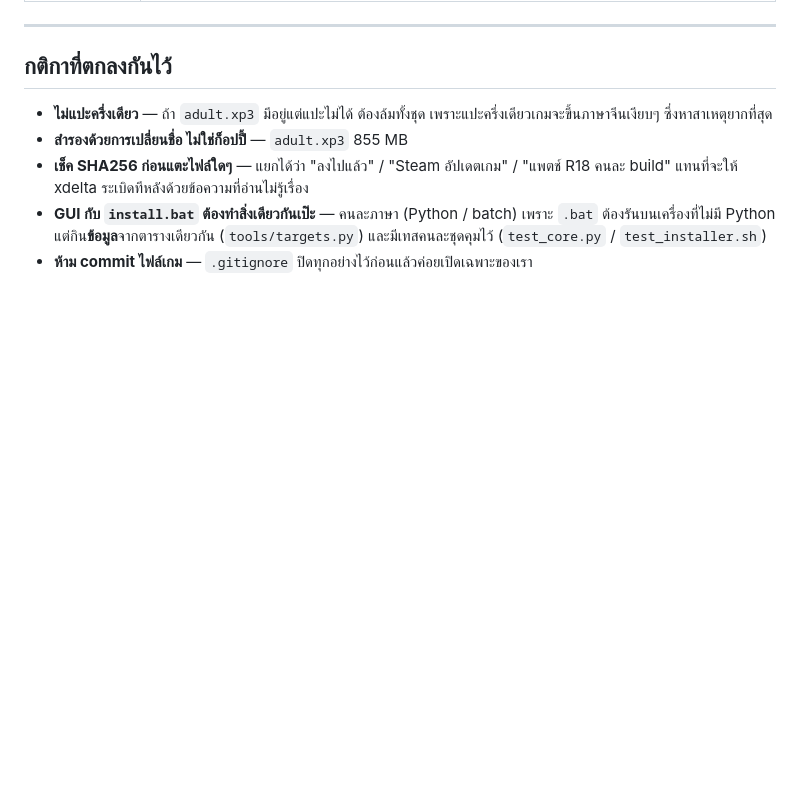
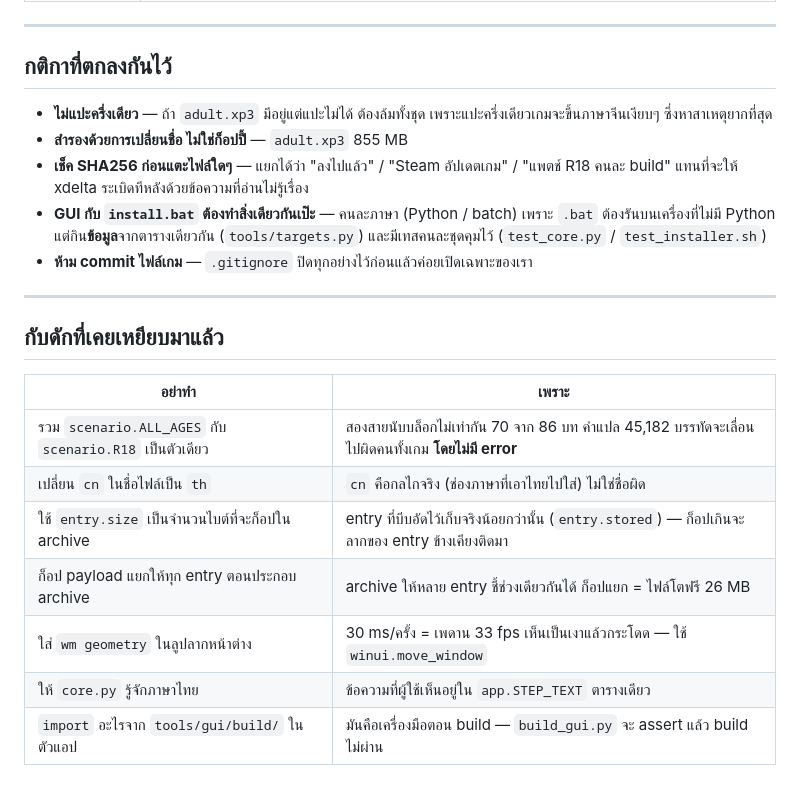
Before and after one commit to Jiranon-K/senrenbanka-thai, a Markdown page: CONTEXT.md, the part around the change. Drawn GitHub-style; blank space fills up the shorter version.

```diff
--- a/CONTEXT.md
+++ b/CONTEXT.md
@@ -100,3 +100,17 @@ newEnc    = myPsb(pad ให้เท่าเดิม) XOR keystream
   เพราะ `.bat` ต้องรันบนเครื่องที่ไม่มี Python แต่กิน**ข้อมูล**จากตารางเดียวกัน
   (`tools/targets.py`) และมีเทสคนละชุดคุมไว้ (`test_core.py` / `test_installer.sh`)
 * **ห้าม commit ไฟล์เกม** — `.gitignore` ปิดทุกอย่างไว้ก่อนแล้วค่อยเปิดเฉพาะของเรา
+
+---
+
+## กับดักที่เคยเหยียบมาแล้ว
+
+| อย่าทำ | เพราะ |
+|---|---|
+| รวม `scenario.ALL_AGES` กับ `scenario.R18` เป็นตัวเดียว | สองสายนับบล็อกไม่เท่ากัน 70 จาก 86 บท คำแปล 45,182 บรรทัดจะเลื่อนไปผิดคนทั้งเกม **โดยไม่มี error** |
+| เปลี่ยน `cn` ในชื่อไฟล์เป็น `th` | `cn` คือกลไกจริง (ช่องภาษาที่เอาไทยไปใส่) ไม่ใช่ชื่อผิด |
+| ใช้ `entry.size` เป็นจำนวนไบต์ที่จะก็อปใน archive | entry ที่บีบอัดไว้เก็บจริงน้อยกว่านั้น (`entry.stored`) — ก็อปเกินจะลากของ entry ข้างเคียงติดมา |
+| ก็อป payload แยกให้ทุก entry ตอนประกอบ archive | archive ให้หลาย entry ชี้ช่วงเดียวกันได้ ก็อปแยก = ไฟล์โตฟรี 26 MB |
+| ใส่ `wm geometry` ในลูปลากหน้าต่าง | 30 ms/ครั้ง = เพดาน 33 fps เห็นเป็นเงาแล้วกระโดด — ใช้ `winui.move_window` |
+| ให้ `core.py` รู้จักภาษาไทย | ข้อความที่ผู้ใช้เห็นอยู่ใน `app.STEP_TEXT` ตารางเดียว |
+| `import` อะไรจาก `tools/gui/build/` ในตัวแอป | มันคือเครื่องมือตอน build — `build_gui.py` จะ assert แล้ว build ไม่ผ่าน |
```
Also changed, not shown: README.md (+18 -3 lines).
